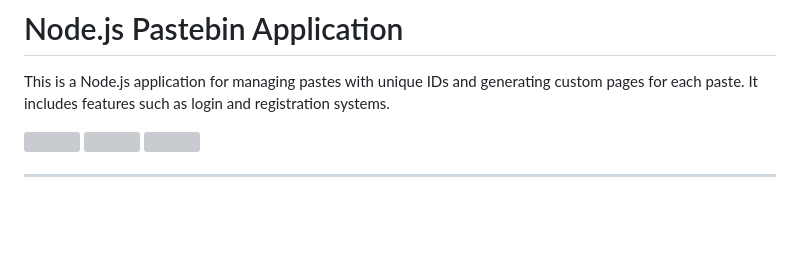
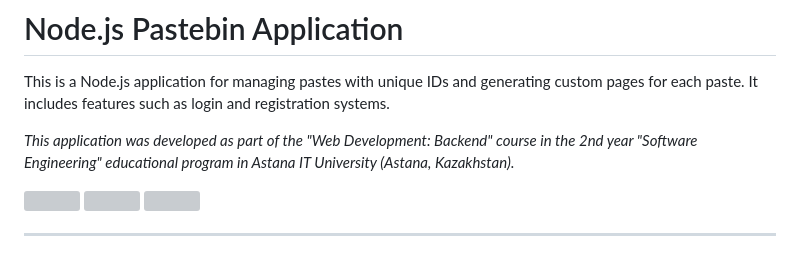
Before and after one commit to silvermete0r/pastebin_app_nodejs, a Markdown page: README.md, the part around the change. Drawn GitHub-style; badges without logos; blank space fills up the shorter version; grey boxes are pictures that could not be loaded.

```diff
--- a/README.md
+++ b/README.md
@@ -1,6 +1,8 @@
 # Node.js Pastebin Application
 
 This is a Node.js application for managing pastes with unique IDs and generating custom pages for each paste. It includes features such as login and registration systems.
+
+*This application was developed as part of the "Web Development: Backend" course in the 2nd year "Software Engineering" educational program in Astana IT University (Astana, Kazakhstan).*
 
 <a href="https://github.com/silvermete0r/pastebin_app_nodejs">
     <img src="https://img.shields.io/github/stars/silvermete0r/pastebin_app_nodejs?style=social">
```
